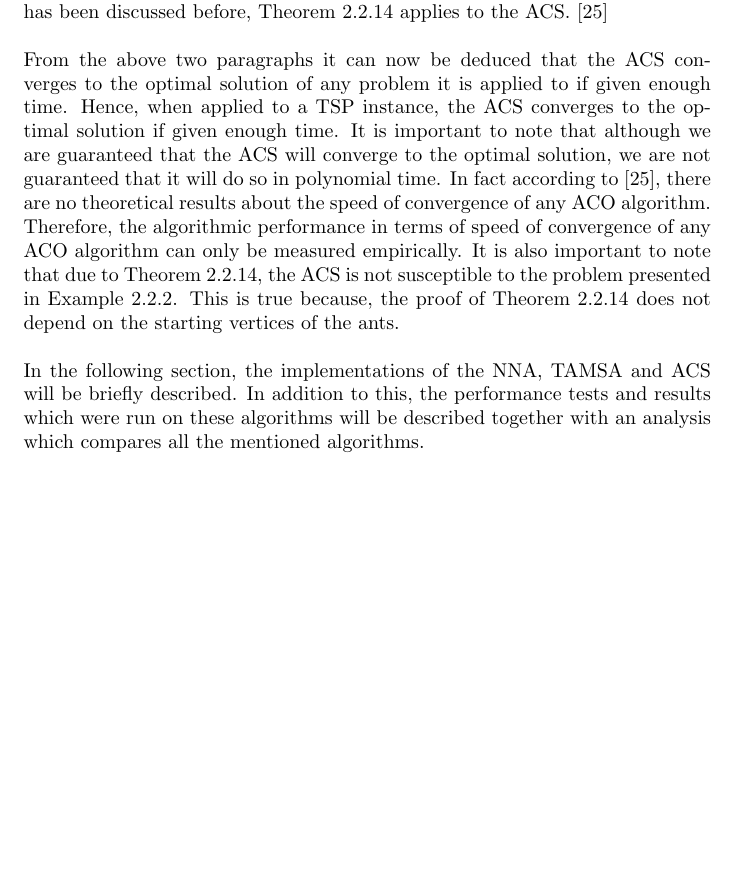
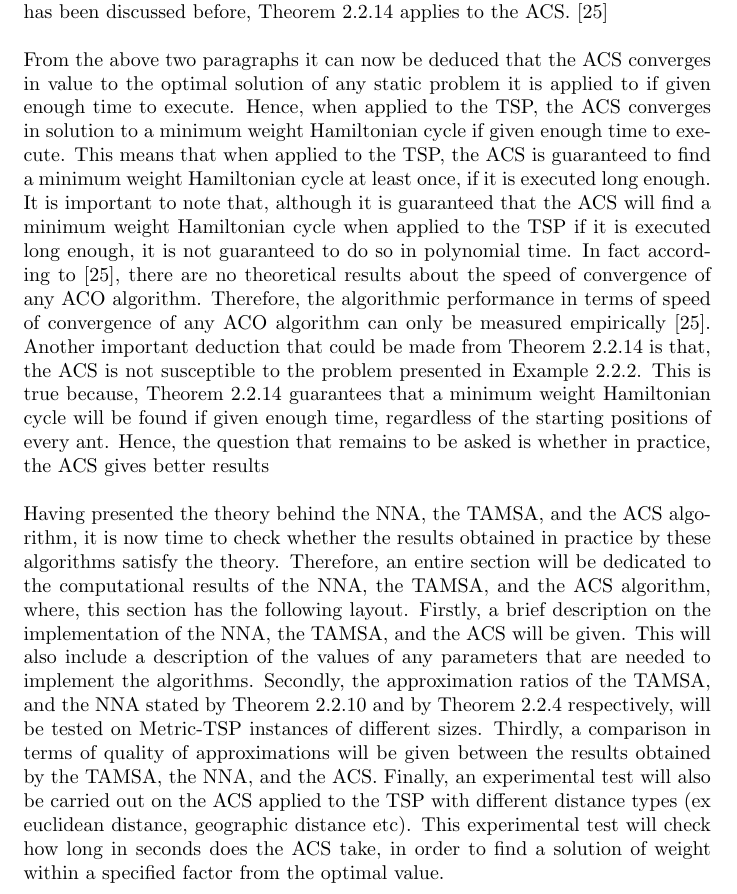
Before and after one commit to dillu24/Mathematics_Thesis, a LaTeX document (write_up_better.tex): part of page 62 of 67, cut so that both start at the same text, the shorter picture padded with empty space. Compiled offline with pdfLaTeX; an older LaTeX class or package is replaced by its successor.

Commit message:
theory aco ready

```diff
--- a/write_up_better.tex
+++ b/write_up_better.tex
@@ -1413,13 +1413,15 @@ Due to Lemma \ref{lemma1_aco} and Lemma \ref{lemma2_aco}, the pheromone value of
 As discussed previously, Theorem \ref{main_thrm} guarantees that the $ACO_{bs, \tau_{min}}$ algorithm will find an optimal solution if it is executed long enough. What is interesting is that the theorem also applies to other variants of ACO algorithms which are different from the $ACO_{bs, \tau_{min}}$ algorithm in the way they update the pheromone on the edges of $G_c$. The main idea that was used to show that the $ACO_{bs, \tau_{min}}$ algorithm converges was that, the probability $P(s)$ of constructing a solution $s$ $\in$ $\widetilde{S}$ is always greater than a small constant $\epsilon$ $>$ 0. As seen in the proof of Theorem \ref{main_thrm}, this fact was obtained directly from the fact that 0 $<$ $\tau_{min}$ $<$ $\tau_{max}$ $<$ $\infty$. Therefore, if an ACO algorithm $A$ satisfies these two facts, then Theorem \ref{main_thrm} applies to $A$. In what remains, it will be discussed why the ACS satisfies both of these facts, and hence, why Theorem \ref{main_thrm} applies to the ACS. \cite{dorigo_stutzle_thomas_2004}\\\\
 The ACS differs in three ways from the $ACO_{bs, \tau_{min}}$ algorithm. The first difference is in the probabilistic function that the ACS uses to construct solutions (Equation \ref{eq:aco1} and Equation \ref{eq:aco2}). The second difference is that in the ACS, pheromone evaporation is not performed to all of the edges, but to those of the global best solution, and to the chosen edges while the ants construct solutions. The third difference is that in the ACS, while an ant constructs a solution, the ant performs local pheromone update on the edges that it chooses. One can notice that in the ACS, the local pheromone update and the global pheromone update are of the form $\tau_{ij}(\theta +1)$ = $(1-\mu)\tau_{ij}(\theta)$ + $\mu$b where b = $q_f(s^{bs})$ or $\tau_0$ and $\mu$ = $p$ or $\zeta$. Therefore, $\tau_{ij}(\theta)$ = $(1-\mu)^\theta\tau_{ij}(0)$ + $b(1-(1-\mu)^\theta)$. Hence, as $\theta\to\infty$,  $\tau_{ij}(\theta)\to b$ (*). Hence, the sequence of pheromones $\tau_{ij}(\theta)$ can either decrease to $b$ if $\tau_{ij}(0)$ $>$ $b$ as $\theta$ increases, or it can increase to $b$ if $\tau_{ij}(0)$ $<$ $b$ as $\theta$ increases (**). Now, since local pheromone update decreases the pheromone value of an edge, one can consider the global pheromone update only and obtain an upper bound on $\tau_{ij}(\theta)$. By the result obtained in (*), and the fact that local pheromone update is ignored, one can conclude that the maximum value that $\tau_{ij}(\theta)$ can take is $q_f(s^\star)$. In addition to this, since $\tau_{ij}(0)$=$\tau_0$ $<$ $q_f(s^{bs})$ = $b$, then by (**), $\tau_{ij}(\theta)$ increases, hence, $\tau_{ij}(\theta)$ cannot fall below the value of $\tau_0$. As a result, $\tau_{min} = \tau_0$ and $\tau_{max} = q_f(s^\star)$ exist for the ACS. \cite{dorigo_stutzle_thomas_2004}\\\\
 Therefore, given the results obtained in the previous paragraph, what remains to be shown is that, any feasible solution in $\widetilde{S}$ can be constructed with non-zero probability. Suppose that an ant $k$ is on component/vertex $c_i$. Suppose also that, the edge $e$ = $\{c_i, c_j\}$ with the property $c_j$ $\notin$ $M_k$ is not the most feasible edge to choose (i.e if $q$ $\leq$ $q_0$ $e$ will not be chosen). Hence, according to Equation \ref{eq:aco1}, the edge $\{c_i, c_j\}$ is only chosen when a biased randomized choice is made. Therefore, the probability of choosing edge $\{c_i, c_j\}$ is that of $(1-q_0)$.$p^\prime$, where $p^\prime$ is the probability of choosing the edge $\{c_i, c_j\}$ defined by the probabilistic function in Equation \ref{eq:aco2}. Now, if 0 $<$ $\eta_{ij}$ $<$ $\infty$ for all $i,j$ $\in$ $N$ (which in the case of the TSP it is), and $\beta$ $<$ $\infty$, then for all $i$, $j$ $\in$ [$N$], $\eta_{ij}$ belongs to the interval $[\eta_{min}, \eta_{max}]$, where $\eta_{min}$ and $\eta_{max}$ are the minimum and maximum elements that all $\eta_{ij}$'s may take, respectively. As a result, a lower bound on $p^\prime$ would be $\widetilde{p}^\prime$ = $\displaystyle{\frac{\tau_{min} \eta_{min}^\beta}{(N-1)\tau_{max}\eta_{max}^\beta + \tau_{min}\eta_{min}^\beta}}$. Hence, the probability of choosing the edge $\{c_i, c_j\}$ is bounded from below by $(1-q_0)\widetilde{p}^\prime$. As a result, since $i$ and $j$ are arbitrary, the value $0 < (1-q_0)\widetilde{p}_{min}$ is a lower bound to the probability of any choice while constructing the solution. Therefore, the probability of any feasible solution to be generated is greater than zero. As a result, due to what has been discussed before, Theorem \ref{main_thrm} applies to the ACS. \cite{dorigo_stutzle_thomas_2004}\\\\
-From the above two paragraphs it can now be deduced that the ACS converges to the optimal solution of any problem it is applied to if given enough time. Hence, when applied to a TSP instance, the ACS converges to the optimal solution if given enough time. It is important to note that although we are guaranteed that the ACS will converge to the optimal solution, we are not guaranteed that it will do so in polynomial time. In fact according to \cite{dorigo_stutzle_thomas_2004}, there are no theoretical results about the speed of convergence of any ACO algorithm. Therefore, the algorithmic performance in terms of speed of convergence of any ACO algorithm can only be measured empirically. It is also important to note that due to Theorem \ref{main_thrm}, the ACS is not susceptible to the problem presented in Example \ref{nna_fail}. This is true because, the proof of Theorem \ref{main_thrm} does not depend on the starting vertices of the ants.\\\\
-In the following section, the implementations of the NNA, TAMSA and ACS will be briefly described. In addition to this, the performance tests and results which were run on these algorithms will be described together with an analysis which compares all the mentioned algorithms.
+From the above two paragraphs it can now be deduced that the ACS converges in value to the optimal solution of any static problem it is applied to if given enough time to execute. Hence, when applied to the TSP, the ACS converges in solution to a minimum weight Hamiltonian cycle if given enough time to execute. This means that when applied to the TSP, the ACS is guaranteed to find a minimum weight Hamiltonian cycle at least once, if it is executed long enough. It is important to note that, although it is guaranteed that the ACS will find a minimum weight Hamiltonian cycle when applied to the TSP if it is executed long enough, it is not guaranteed to do so in polynomial time. In fact according to \cite{dorigo_stutzle_thomas_2004}, there are no theoretical results about the speed of convergence of any ACO algorithm. Therefore, the algorithmic performance in terms of speed of convergence of any ACO algorithm can only be measured empirically \cite{dorigo_stutzle_thomas_2004}. Another important deduction that could be made from Theorem \ref{main_thrm} is that, the ACS is not susceptible to the problem presented in Example \ref{nna_fail}. This is true because, Theorem \ref{main_thrm} guarantees that a minimum weight Hamiltonian cycle will be found if given enough time, regardless of the starting positions of every ant. Hence, the question that remains to be asked is whether in practice, the ACS gives better results \\\\
+Having presented the theory behind the NNA, the TAMSA, and the ACS algorithm, it is now time to check whether the results obtained in practice by these algorithms satisfy the theory. Therefore, an entire section will be dedicated to the computational results of the NNA, the TAMSA, and the ACS algorithm, where, this section has the following layout. Firstly, a brief description on the implementation of the NNA, the TAMSA, and the ACS will be given. This will also include a description of the values of any parameters that are needed to implement the algorithms. Secondly, the approximation ratios of the TAMSA, and the NNA stated by Theorem \ref{2_approx} and by Theorem \ref{log_bound_thrm} respectively, will be tested on Metric-TSP instances of different sizes. Thirdly, a comparison in terms of quality of approximations will be given between the results obtained by the TAMSA, the NNA, and the ACS. Finally, an experimental test will also be carried out on the ACS applied to the TSP with different distance types (ex euclidean distance, geographic distance etc). This experimental test will check how long in seconds does the ACS take, in order to find a solution of weight within a specified factor from the optimal value.
+%tan NNA amel how it varies tas time passes habba log
+%Experimental test on tsp acs different metrics
+%note computational ghat tamsa ma tistax tamel geog habba li metric.
 %note fesible irranga fil proof gifiri%)
 %give parameters of beta et cin computational work, also for other parameters number of ants uek
 %how solutions improve asiterations increased for ACO maybe?
 %the comparison is important li ghadt qabel ghal chapter tal aco compare guarantee opt in inf or guarantee optimailty
-% DID CHANGES IN ACO THEORY SO CHECK THE REMAINIG
 \newpage
 \section{Experimental Data}
 \newpage
```
Also changed, not shown: write_up_better.pdf, 1 other file.
